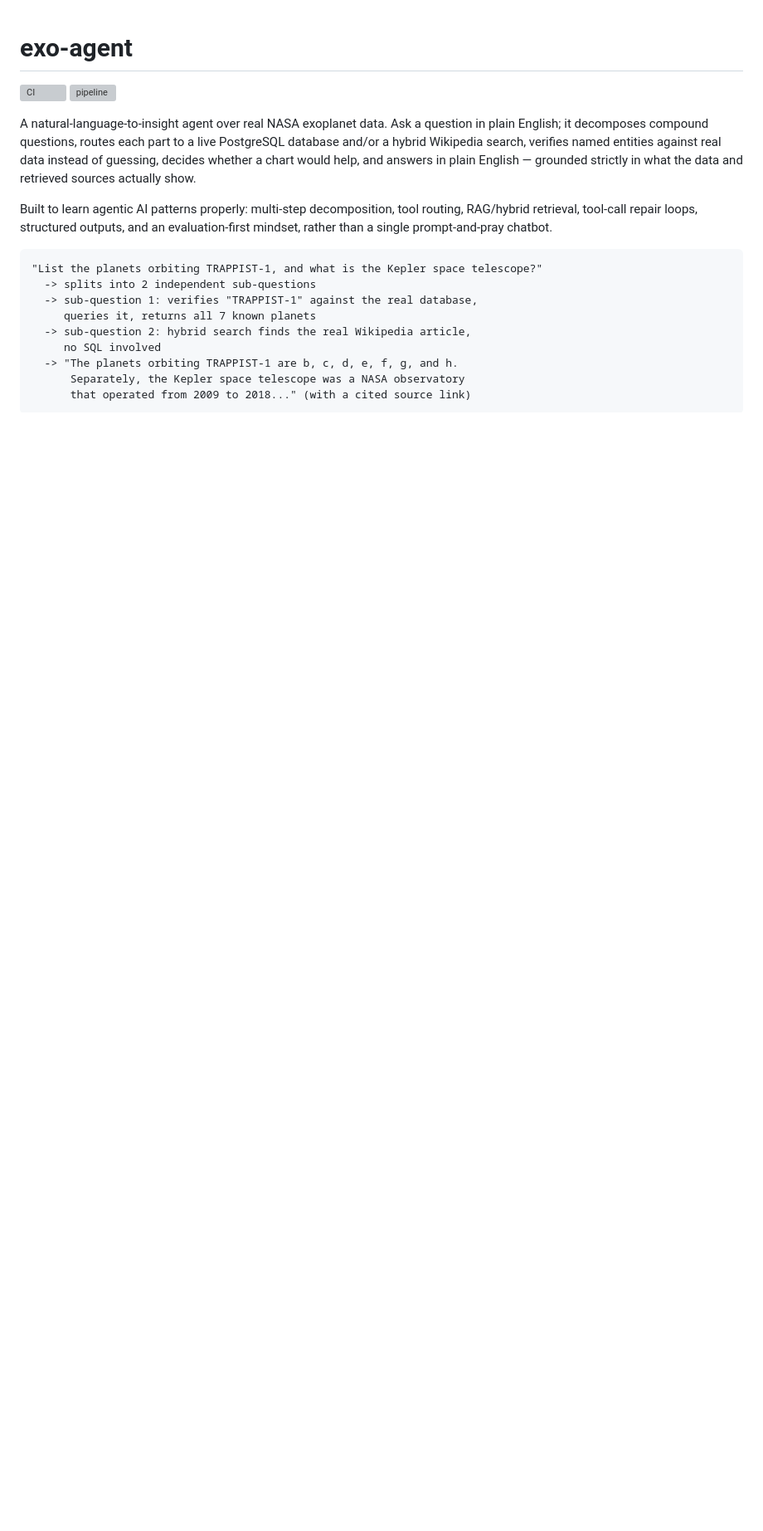
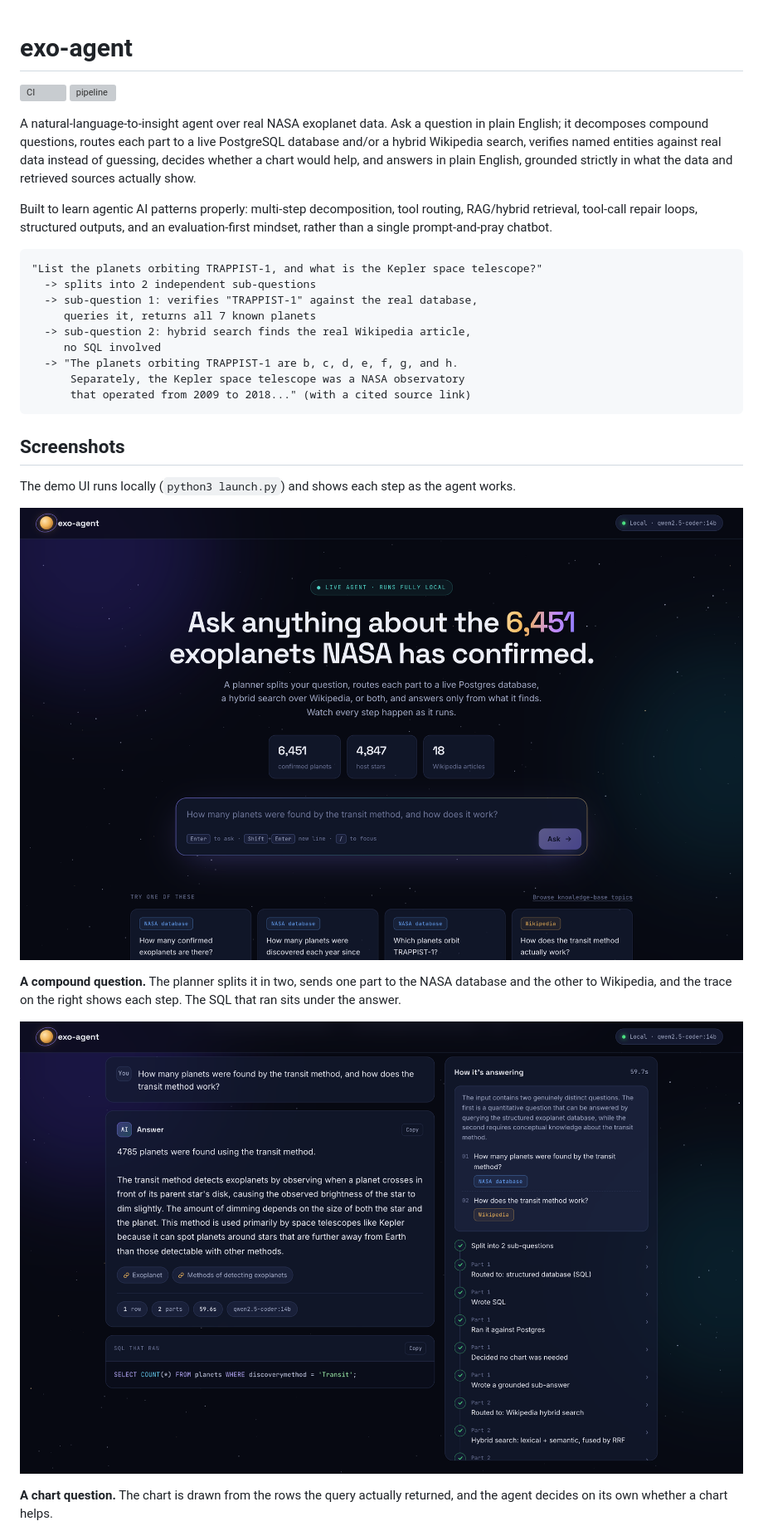
Before and after one commit to yashbagia1708/exo-agent, a Markdown page: README.md, the part around the change printed below. Shown: that part at 83% size. Drawn GitHub-style; pictures changed too: docs/screenshots/compound.png (added), docs/screenshots/home.png (added); blank space fills up the shorter version; grey boxes are pictures that could not be loaded.

````diff
--- a/README.md
+++ b/README.md
@@ -7,7 +7,7 @@ A natural-language-to-insight agent over real NASA exoplanet data. Ask a
 question in plain English; it decomposes compound questions, routes each
 part to a live PostgreSQL database and/or a hybrid Wikipedia search,
 verifies named entities against real data instead of guessing, decides
-whether a chart would help, and answers in plain English — grounded
+whether a chart would help, and answers in plain English, grounded
 strictly in what the data and retrieved sources actually show.
 
 Built to learn agentic AI patterns properly: multi-step decomposition,
@@ -27,3 +27,19 @@ prompt-and-pray chatbot.
       that operated from 2009 to 2018..." (with a cited source link)
 ```
 
+## Screenshots
+
+The demo UI runs locally (`python3 launch.py`) and shows each step as the
+agent works.
+
+![Home page with live dataset counts, the question box and example questions](docs/screenshots/home.png)
+
+**A compound question.** The planner splits it in two, sends one part to
+the NASA database and the other to Wikipedia, and the trace on the right
+shows each step. The SQL that ran sits under the answer.
+
+![A two-part question answered from SQL and Wikipedia, with the step-by-step trace](docs/screenshots/compound.png)
+
+**A chart question.** The chart is drawn from the rows the query actually
+returned, and the agent decides on its own whether a chart helps.
+
````
Also changed, not shown: other parts of README.md (+31 -28 lines), docs/screenshots/chart.png (added).
